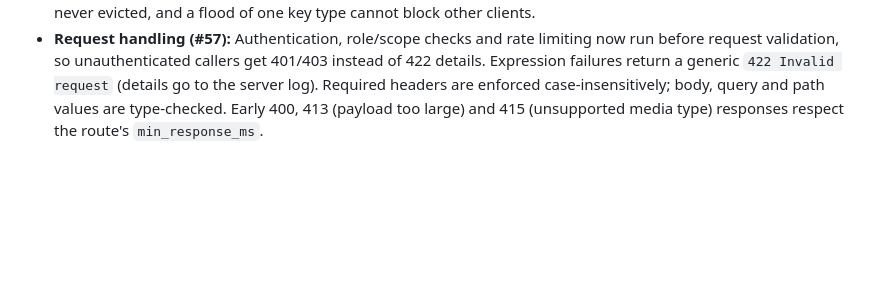
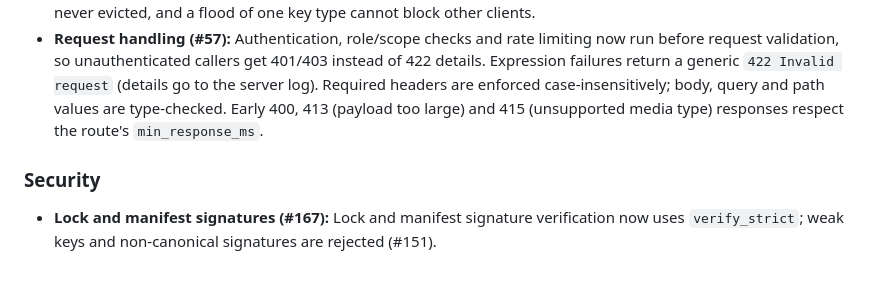
Before and after one commit to vibe-backend/sdk, a Markdown page: CHANGELOG.md, the part around the change. Drawn GitHub-style; blank space fills up the shorter version.

Commit message:
docs: note verify_strict lock/manifest signatures in changelog
Refs #151

```diff
--- a/CHANGELOG.md
+++ b/CHANGELOG.md
@@ -21,6 +21,10 @@ added only when the corresponding PR is merged to `main`.
 - **Rate limits (#54):** `VIBE_TRUSTED_PROXIES` accepts proxy IPs, CIDR blocks (v4/v6), hops with ports and IPv4-mapped IPv6; `X-Forwarded-For` is used only when the peer is trusted, taking the rightmost untrusted hop. IPv6 clients are bucketed per /64. `Retry-After` is the real time until the oldest hit leaves the window (quota: seconds until UTC midnight). Buckets are held in bounded, per-route/key-type LRU shards (10k each); at-limit buckets are never evicted, and a flood of one key type cannot block other clients.
 - **Request handling (#57):** Authentication, role/scope checks and rate limiting now run before request validation, so unauthenticated callers get 401/403 instead of 422 details. Expression failures return a generic `422 Invalid request` (details go to the server log). Required headers are enforced case-insensitively; body, query and path values are type-checked. Early 400, 413 (payload too large) and 415 (unsupported media type) responses respect the route's `min_response_ms`.
 
+### Security
+
+- **Lock and manifest signatures (#167):** Lock and manifest signature verification now uses `verify_strict`; weak keys and non-canonical signatures are rejected (#151).
+
 <!--
 Pending — add each entry only when its PR merges:
 - #51: migrate requires VIBE_MIGRATE_DATABASE_URL and VIBE_RUNTIME_DB_ROLE; no longer reads VIBE_DATABASE_URL.
```
